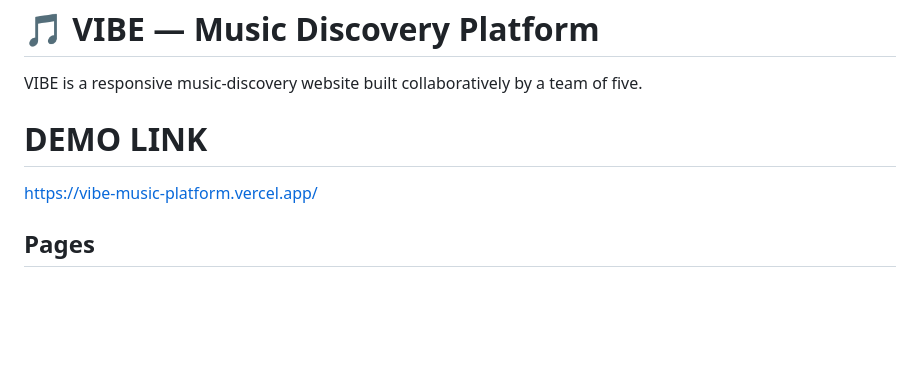
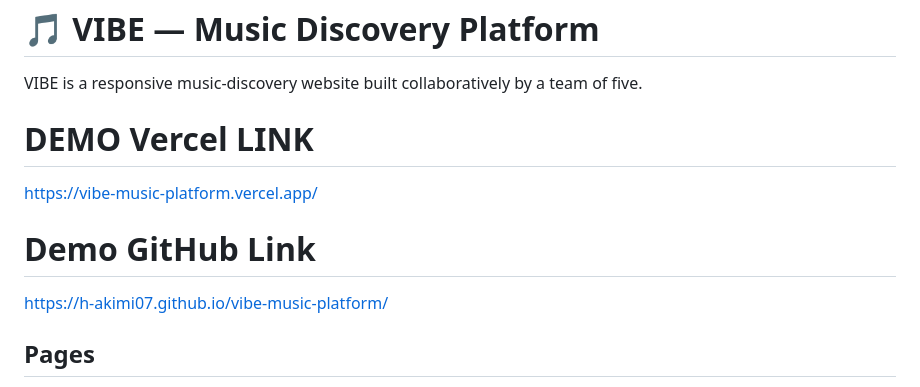
Before and after one commit to H-akimi07/vibe-music-platform, a Markdown page: README.md, the part around the change. Drawn GitHub-style; blank space fills up the shorter version.

Commit message:
Revise demo link section in READMED
Updated demo link section with GitHub link.

```diff
--- a/README.md
+++ b/README.md
@@ -2,9 +2,12 @@
 
 VIBE is a responsive music-discovery website built collaboratively by a team of five.
 
-# DEMO LINK
+# DEMO Vercel LINK
 
 https://vibe-music-platform.vercel.app/
+
+# Demo GitHub Link
+https://h-akimi07.github.io/vibe-music-platform/
 
 ## Pages
 
```
